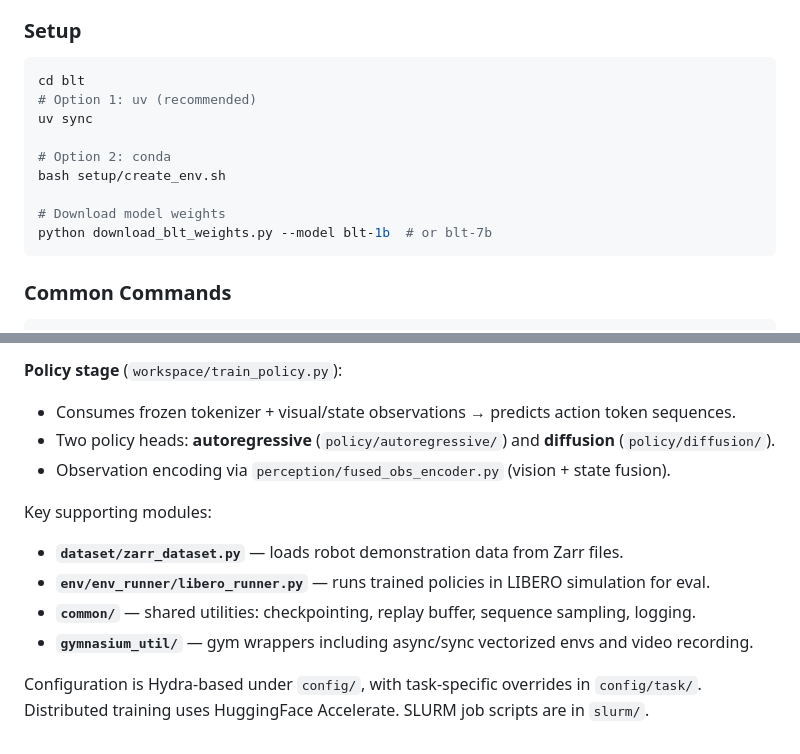
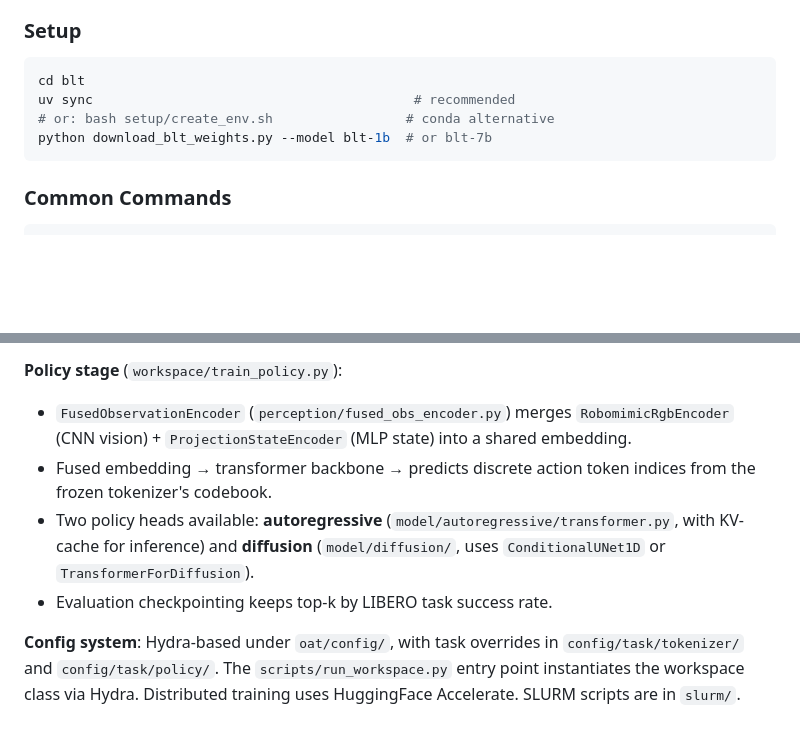
Before and after one commit to Mirageinvo/OAT_BLT_research, a Markdown page: CLAUDE.md, 2 parts joined by grey strips. GitHub-like rendering; blank space fills up the shorter version.

````diff
--- a/CLAUDE.md
+++ b/CLAUDE.md
@@ -17,13 +17,8 @@ This is a research repository containing two independent deep learning projects:
 
 ```bash
 cd blt
-# Option 1: uv (recommended)
-uv sync
-
-# Option 2: conda
-bash setup/create_env.sh
-
-# Download model weights
+uv sync                                         # recommended
+# or: bash setup/create_env.sh                 # conda alternative
 python download_blt_weights.py --model blt-1b  # or blt-7b
 ```
 
@@ -117,13 +107,8 @@ OAT has a two-stage training pipeline: **tokenizer training** then **policy trai
 
 **Policy stage** (`workspace/train_policy.py`):
-- Consumes frozen tokenizer + visual/state observations → predicts action token sequences.
-- Two policy heads: **autoregressive** (`policy/autoregressive/`) and **diffusion** (`policy/diffusion/`).
-- Observation encoding via `perception/fused_obs_encoder.py` (vision + state fusion).
+- `FusedObservationEncoder` (`perception/fused_obs_encoder.py`) merges `RobomimicRgbEncoder` (CNN vision) + `ProjectionStateEncoder` (MLP state) into a shared embedding.
+- Fused embedding → transformer backbone → predicts discrete action token indices from the frozen tokenizer's codebook.
+- Two policy heads available: **autoregressive** (`model/autoregressive/transformer.py`, with KV-cache for inference) and **diffusion** (`model/diffusion/`, uses `ConditionalUNet1D` or `TransformerForDiffusion`).
+- Evaluation checkpointing keeps top-k by LIBERO task success rate.
 
-Key supporting modules:
-- **`dataset/zarr_dataset.py`** — loads robot demonstration data from Zarr files.
-- **`env/env_runner/libero_runner.py`** — runs trained policies in LIBERO simulation for eval.
-- **`common/`** — shared utilities: checkpointing, replay buffer, sequence sampling, logging.
-- **`gymnasium_util/`** — gym wrappers including async/sync vectorized envs and video recording.
-
-Configuration is Hydra-based under `config/`, with task-specific overrides in `config/task/`. Distributed training uses HuggingFace Accelerate. SLURM job scripts are in `slurm/`.
+**Config system**: Hydra-based under `oat/config/`, with task overrides in `config/task/tokenizer/` and `config/task/policy/`. The `scripts/run_workspace.py` entry point instantiates the workspace class via Hydra. Distributed training uses HuggingFace Accelerate. SLURM scripts are in `slurm/`.
````
Also changed, not shown: other parts of CLAUDE.md (+28 -33 lines).
